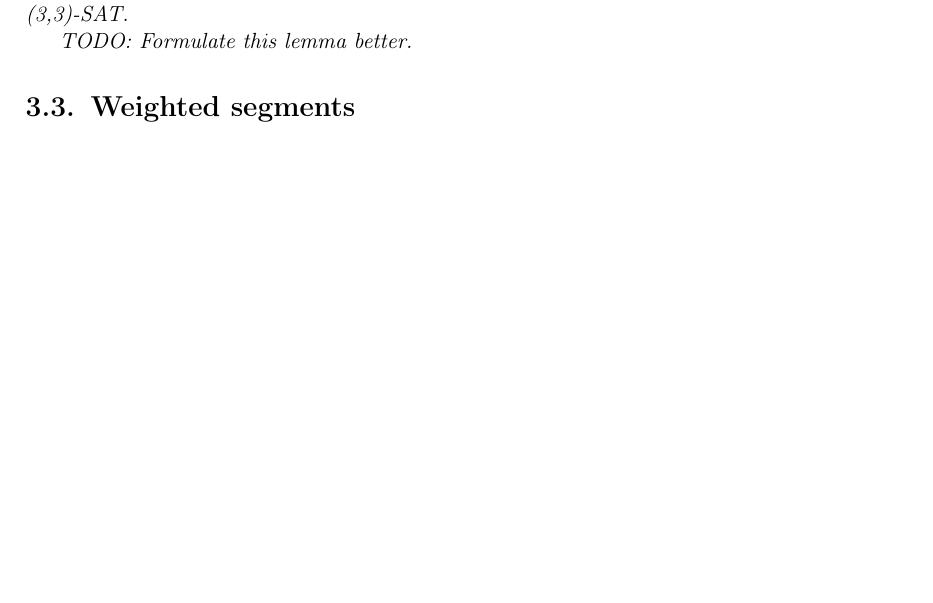
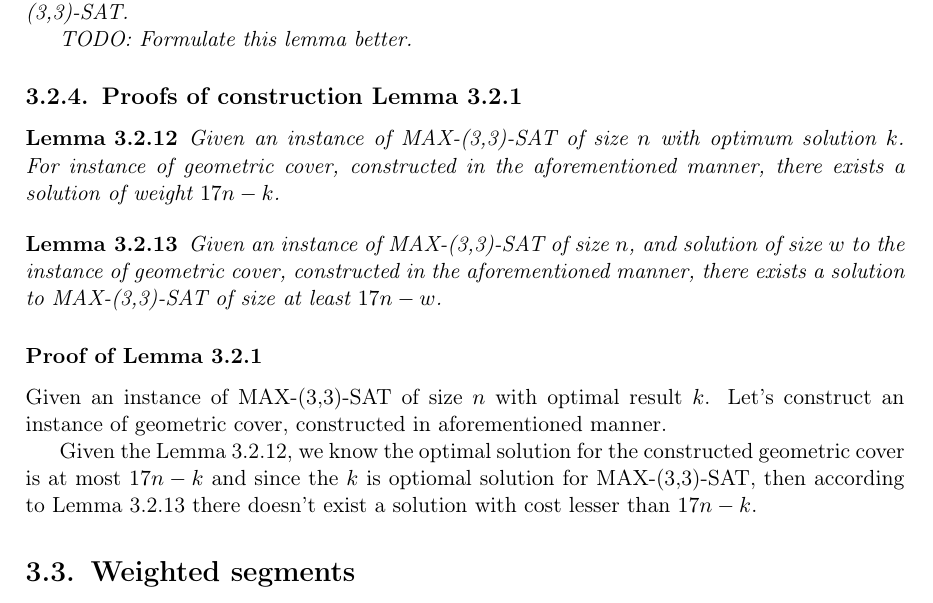
Before and after one commit to elvina10/master-thesis, a LaTeX thesis (cover.tex, which reads apxcomplete.tex): part of page 16 of 23 before the commit and part of page 16 of 25 after it, cut so that both start at the same text, the shorter picture padded with empty space. Compiled offline with pdfLaTeX.

Commit message:
Proof of correctness and completeness of construction

```diff
--- a/apxcomplete.tex
+++ b/apxcomplete.tex
@@ -204,3 +205,33 @@ then also there exists solution for MAX-(3,3)-SAT.
 
 TODO: Formulate this lemma better.
 \end{lemma}
+
+
+\subsection{Proofs of construction Lemma \ref{apxconstruction}}
+\begin{lemma}
+	\label{construction_correctness}
+	Given an instance of MAX-(3,3)-SAT of size $n$ with optimum solution $k$.
+	For instance of geometric cover, constructed
+	in the aforementioned manner,
+	there exists a solution of weight $17n - k$.
+\end{lemma}
+
+\begin{lemma}
+	\label{construction_completness}
+	Given an instance of MAX-(3,3)-SAT of size $n$,
+	and solution of size $w$ to the instance of geometric cover, constructed
+	in the aforementioned manner,
+	there exists a solution to MAX-(3,3)-SAT of size at least $17n - w$.
+\end{lemma}
+
+\subsubsection{Proof of Lemma \ref{apxconstruction}}
+Given an instance of MAX-(3,3)-SAT of size $n$
+with optimal result $k$.
+Let's construct an instance of geometric cover,
+constructed in aforementioned manner.
+
+Given the Lemma~\ref{construction_correctness}, we know
+the optimal solution for the constructed geometric cover is
+at most $17n - k$ and since the $k$ is optiomal solution
+for MAX-(3,3)-SAT, then according to Lemma~\ref{construction_completness}
+there doesn't exist a solution with cost lesser than $17n - k$.
```
Also changed, not shown: apxcomplete.tex (1 more changed lines).
